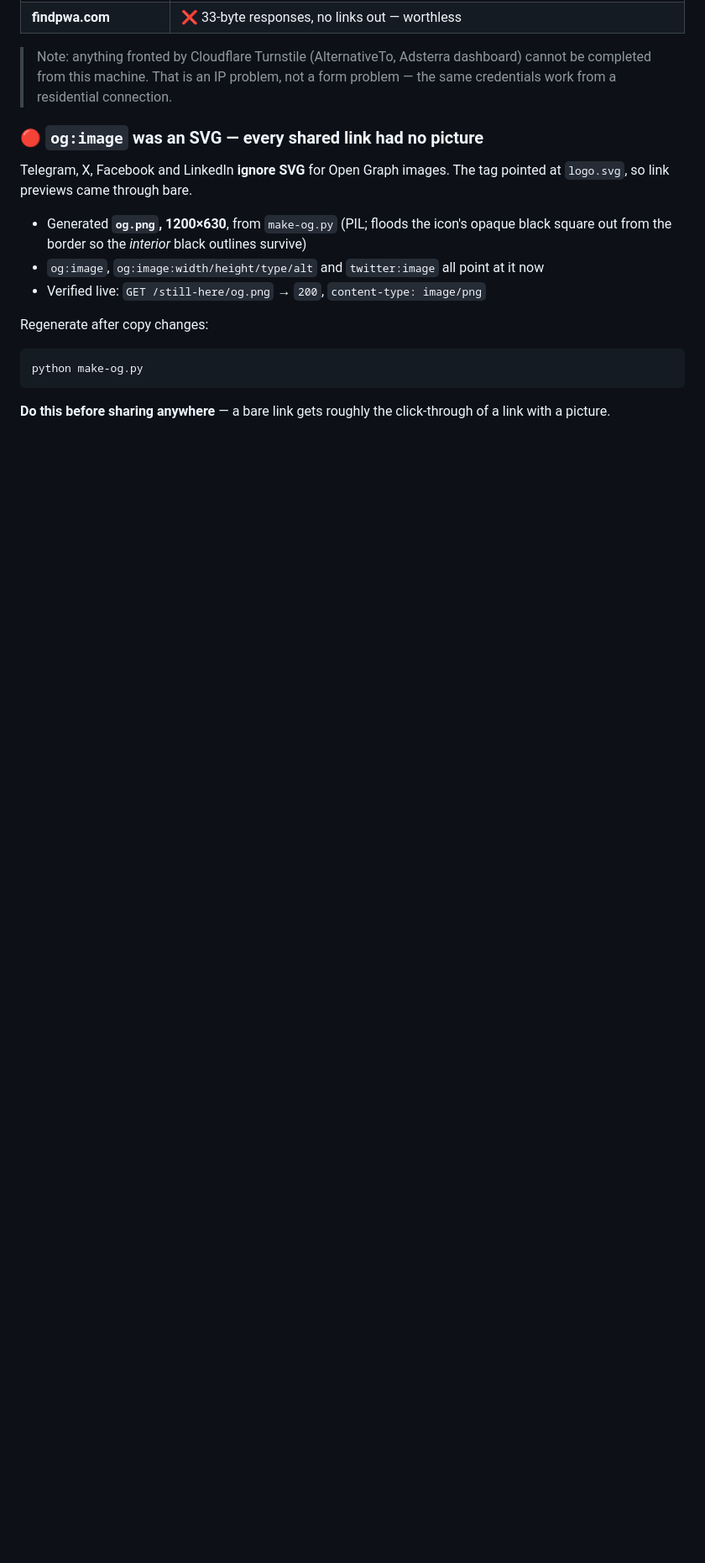
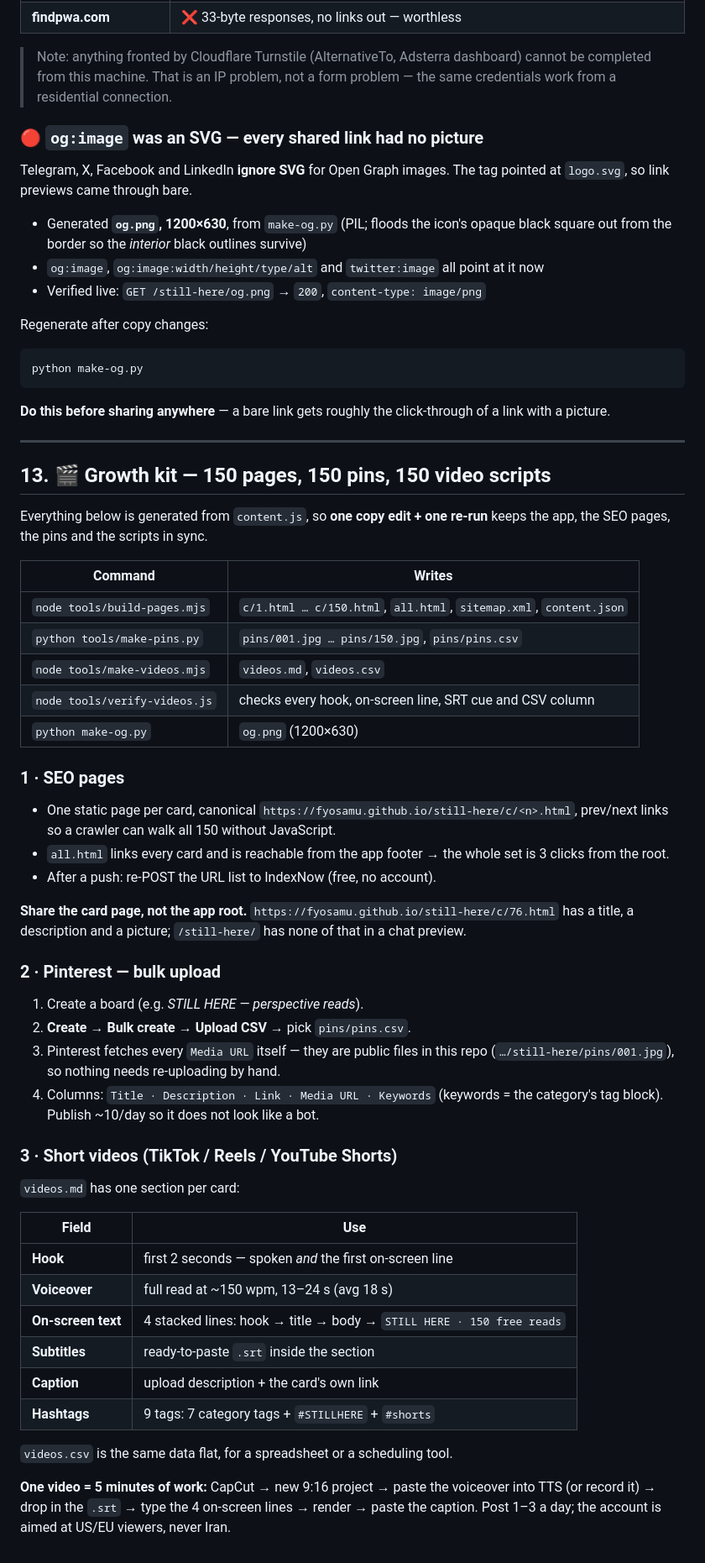
Before and after one commit to Fyosamu/still-here, a Markdown page: README.md, the part around one of its changes. Shown at 84% size. Rendered like a GitHub page; blank space fills up the shorter version.

Commit message:
Document the growth kit

```diff
--- a/README.md
+++ b/README.md
@@ -484,3 +495,57 @@ python make-og.py
 
 **Do this before sharing anywhere** — a bare link gets roughly the click-through of
 a link with a picture.
+
+---
+
+## 13. 🎬 Growth kit — 150 pages, 150 pins, 150 video scripts
+
+Everything below is generated from `content.js`, so **one copy edit + one re-run**
+keeps the app, the SEO pages, the pins and the scripts in sync.
+
+| Command | Writes |
+|---|---|
+| `node tools/build-pages.mjs` | `c/1.html … c/150.html`, `all.html`, `sitemap.xml`, `content.json` |
+| `python tools/make-pins.py` | `pins/001.jpg … pins/150.jpg`, `pins/pins.csv` |
+| `node tools/make-videos.mjs` | `videos.md`, `videos.csv` |
+| `node tools/verify-videos.js` | checks every hook, on-screen line, SRT cue and CSV column |
+| `python make-og.py` | `og.png` (1200×630) |
+
+### 1 · SEO pages
+
+- One static page per card, canonical `https://fyosamu.github.io/still-here/c/<n>.html`,
+  prev/next links so a crawler can walk all 150 without JavaScript.
+- `all.html` links every card and is reachable from the app footer → the whole set is
+  3 clicks from the root.
+- After a push: re-POST the URL list to IndexNow (free, no account).
+
+**Share the card page, not the app root.** `https://fyosamu.github.io/still-here/c/76.html`
+has a title, a description and a picture; `/still-here/` has none of that in a chat preview.
+
+### 2 · Pinterest — bulk upload
+
+1. Create a board (e.g. *STILL HERE — perspective reads*).
+2. **Create → Bulk create → Upload CSV** → pick `pins/pins.csv`.
+3. Pinterest fetches every `Media URL` itself — they are public files in this repo
+   (`…/still-here/pins/001.jpg`), so nothing needs re-uploading by hand.
+4. Columns: `Title · Description · Link · Media URL · Keywords` (keywords = the
+   category's tag block). Publish ~10/day so it does not look like a bot.
+
+### 3 · Short videos (TikTok / Reels / YouTube Shorts)
+
+`videos.md` has one section per card:
+
+| Field | Use |
+|---|---|
+| **Hook** | first 2 seconds — spoken *and* the first on-screen line |
+| **Voiceover** | full read at ~150 wpm, 13–24 s (avg 18 s) |
+| **On-screen text** | 4 stacked lines: hook → title → body → `STILL HERE · 150 free reads` |
+| **Subtitles** | ready-to-paste `.srt` inside the section |
+| **Caption** | upload description + the card's own link |
+| **Hashtags** | 9 tags: 7 category tags + `#STILLHERE` + `#shorts` |
+
+`videos.csv` is the same data flat, for a spreadsheet or a scheduling tool.
+
+**One video = 5 minutes of work:** CapCut → new 9:16 project → paste the voiceover
+into TTS (or record it) → drop in the `.srt` → type the 4 on-screen lines → render →
+paste the caption. Post 1–3 a day; the account is aimed at US/EU viewers, never Iran.
```
Also changed, not shown: other parts of README.md (+11 -0 lines).
